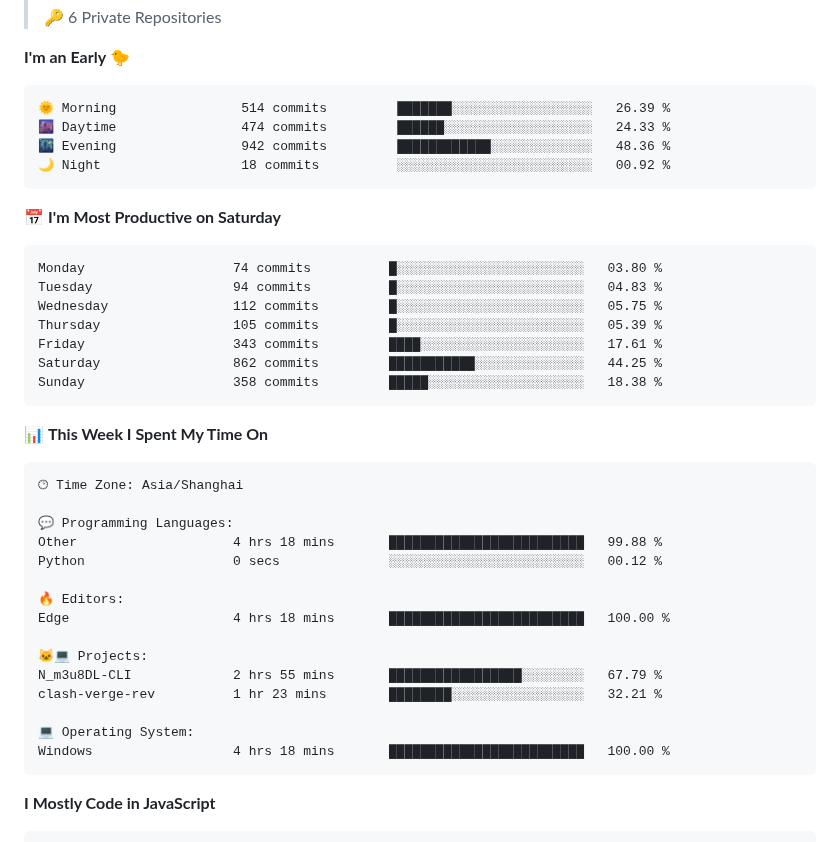
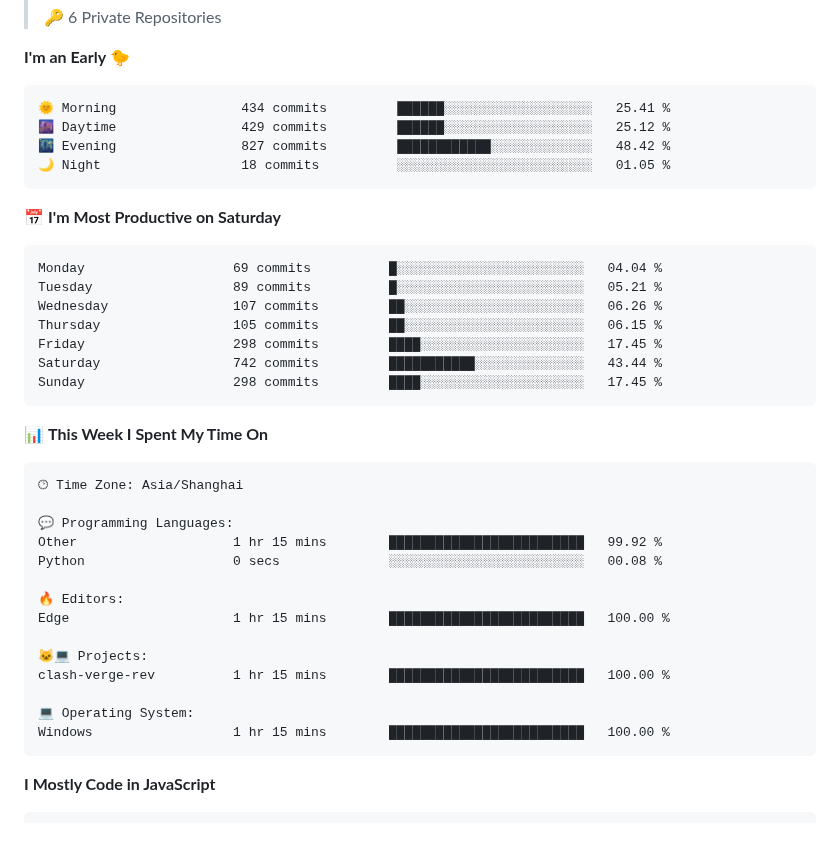
Before and after one commit to WorldHim/worldhim, a Markdown page: README.md, the part around one of its changes. Drawn GitHub-style.

Commit message:
Updated with Dev Metrics

````diff
--- a/README.md
+++ b/README.md
@@ -36,21 +36,21 @@
 **I'm an Early 🐤**
 
 ```text
-🌞 Morning                514 commits         ███████░░░░░░░░░░░░░░░░░░   26.39 %
-🌆 Daytime                474 commits         ██████░░░░░░░░░░░░░░░░░░░   24.33 %
-🌃 Evening                942 commits         ████████████░░░░░░░░░░░░░   48.36 %
-🌙 Night                  18 commits          ░░░░░░░░░░░░░░░░░░░░░░░░░   00.92 %
+🌞 Morning                434 commits         ██████░░░░░░░░░░░░░░░░░░░   25.41 %
+🌆 Daytime                429 commits         ██████░░░░░░░░░░░░░░░░░░░   25.12 %
+🌃 Evening                827 commits         ████████████░░░░░░░░░░░░░   48.42 %
+🌙 Night                  18 commits          ░░░░░░░░░░░░░░░░░░░░░░░░░   01.05 %
 ```
 📅 **I'm Most Productive on Saturday**
 
 ```text
-Monday                   74 commits          █░░░░░░░░░░░░░░░░░░░░░░░░   03.80 %
-Tuesday                  94 commits          █░░░░░░░░░░░░░░░░░░░░░░░░   04.83 %
-Wednesday                112 commits         █░░░░░░░░░░░░░░░░░░░░░░░░   05.75 %
-Thursday                 105 commits         █░░░░░░░░░░░░░░░░░░░░░░░░   05.39 %
-Friday                   343 commits         ████░░░░░░░░░░░░░░░░░░░░░   17.61 %
-Saturday                 862 commits         ███████████░░░░░░░░░░░░░░   44.25 %
-Sunday                   358 commits         █████░░░░░░░░░░░░░░░░░░░░   18.38 %
+Monday                   69 commits          █░░░░░░░░░░░░░░░░░░░░░░░░   04.04 %
+Tuesday                  89 commits          █░░░░░░░░░░░░░░░░░░░░░░░░   05.21 %
+Wednesday                107 commits         ██░░░░░░░░░░░░░░░░░░░░░░░   06.26 %
+Thursday                 105 commits         ██░░░░░░░░░░░░░░░░░░░░░░░   06.15 %
+Friday                   298 commits         ████░░░░░░░░░░░░░░░░░░░░░   17.45 %
+Saturday                 742 commits         ███████████░░░░░░░░░░░░░░   43.44 %
+Sunday                   298 commits         ████░░░░░░░░░░░░░░░░░░░░░   17.45 %
 ```
 
 
@@ -60,18 +60,17 @@ Sunday                   358 commits         █████░░░░░░
 🕑︎ Time Zone: Asia/Shanghai
 
 💬 Programming Languages:
-Other                    4 hrs 18 mins       █████████████████████████   99.88 %
-Python                   0 secs              ░░░░░░░░░░░░░░░░░░░░░░░░░   00.12 %
+Other                    1 hr 15 mins        █████████████████████████   99.92 %
+Python                   0 secs              ░░░░░░░░░░░░░░░░░░░░░░░░░   00.08 %
 
 🔥 Editors:
-Edge                     4 hrs 18 mins       █████████████████████████   100.00 %
+Edge                     1 hr 15 mins        █████████████████████████   100.00 %
 
 🐱‍💻 Projects:
-N_m3u8DL-CLI             2 hrs 55 mins       █████████████████░░░░░░░░   67.79 %
-clash-verge-rev          1 hr 23 mins        ████████░░░░░░░░░░░░░░░░░   32.21 %
+clash-verge-rev          1 hr 15 mins        █████████████████████████   100.00 %
 
 💻 Operating System:
-Windows                  4 hrs 18 mins       █████████████████████████   100.00 %
+Windows                  1 hr 15 mins        █████████████████████████   100.00 %
 ```
 
 **I Mostly Code in JavaScript**
````
Also changed, not shown: other parts of README.md (+2 -2 lines), assets/bar_graph.png.
